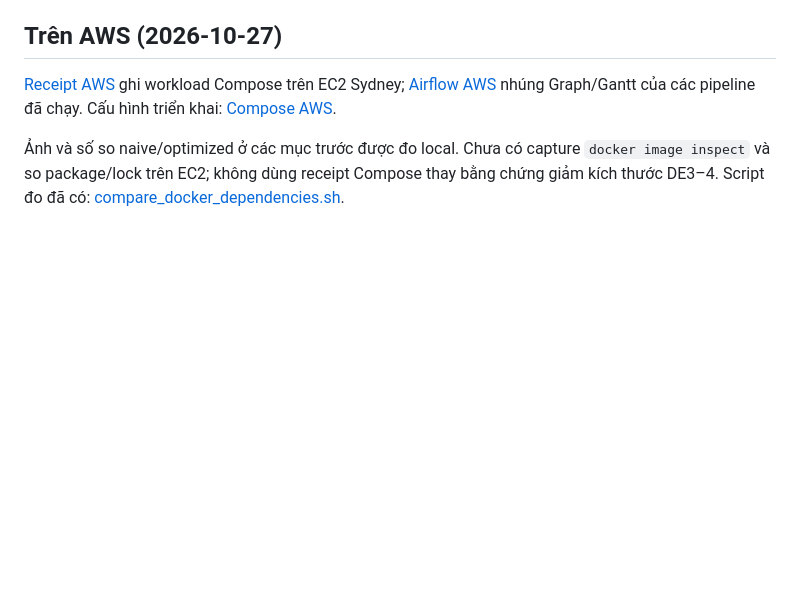
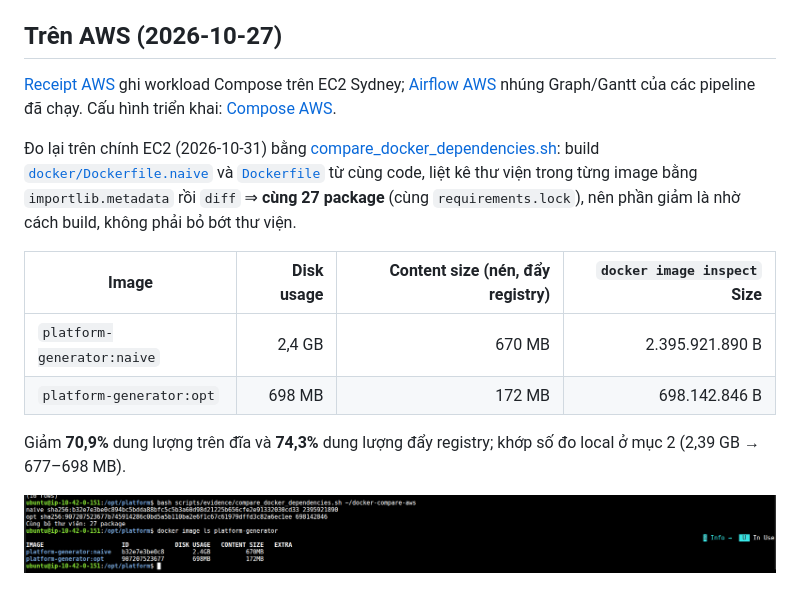
Before and after one commit to Babyfat012/multichannel-data-ai-platform, a Markdown page: docs/Docker.md, the part around the change. Rendered like a GitHub page; pictures changed too: docs/evidence/aws/docker-naive-vs-opt-ec2-20261031.png (added); blank space fills up the shorter version.

Commit message:
docs(docker): naive vs optimized generator image measured on ec2
Co-Authored-By: Claude Opus 5.5 <noreply@anthropic.com>

```diff
--- a/docs/Docker.md
+++ b/docs/Docker.md
@@ -141,6 +141,16 @@ Nếu nâng cấp từ checkout có tên tài nguyên khác, named volume, bucke
 [Airflow AWS](airflow.md#trên-aws-2026-10-27-đến-2026-10-28) nhúng Graph/Gantt của các pipeline đã chạy.
 Cấu hình triển khai: [Compose AWS](../docker-compose.aws.yml).
 
-Ảnh và số so naive/optimized ở các mục trước được đo local. Chưa có capture `docker image inspect` và
-so package/lock trên EC2; không dùng receipt Compose thay bằng chứng giảm kích thước DE3–4.
-Script đo đã có: [compare_docker_dependencies.sh](../scripts/evidence/compare_docker_dependencies.sh).
+Đo lại trên chính EC2 (2026-10-31) bằng [compare_docker_dependencies.sh](../scripts/evidence/compare_docker_dependencies.sh):
+build [`docker/Dockerfile.naive`](../docker/Dockerfile.naive) và [`Dockerfile`](../Dockerfile) từ cùng code, liệt kê
+thư viện trong từng image bằng `importlib.metadata` rồi `diff` ⇒ **cùng 27 package** (cùng `requirements.lock`), nên phần
+giảm là nhờ cách build, không phải bỏ bớt thư viện.
+
+| Image | Disk usage | Content size (nén, đẩy registry) | `docker image inspect` Size |
+|---|---:|---:|---:|
+| `platform-generator:naive` | 2,4 GB | 670 MB | 2.395.921.890 B |
+| `platform-generator:opt` | 698 MB | 172 MB | 698.142.846 B |
+
+Giảm **70,9%** dung lượng trên đĩa và **74,3%** dung lượng đẩy registry; khớp số đo local ở mục 2 (2,39 GB → 677–698 MB).
+
+![EC2: compare_docker_dependencies.sh in digest + byte hai image, Cùng bộ thư viện: 27 package; docker image ls naive 2.4GB/670MB, opt 698MB/172MB](evidence/aws/docker-naive-vs-opt-ec2-20261031.png)
```
